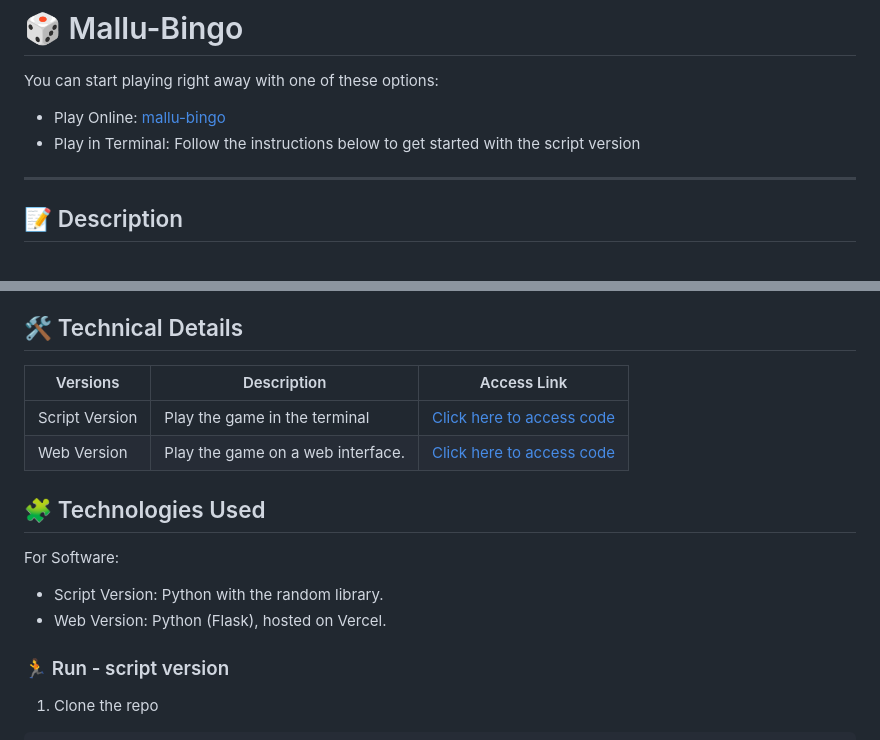
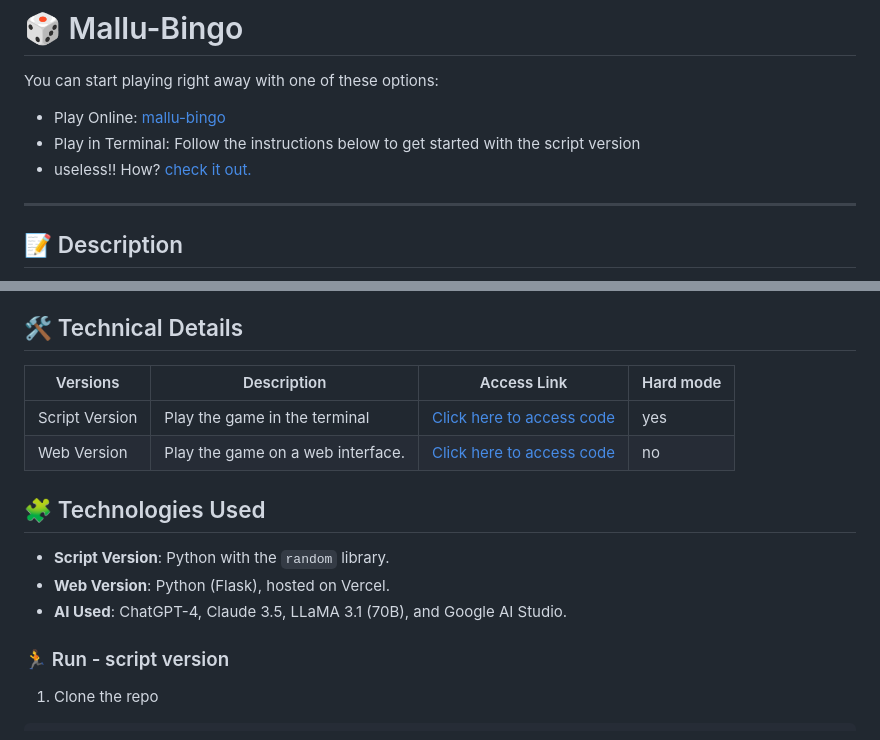
Before and after one commit to malik-l0l/mallu-bingo, a Markdown page: README.md, 2 parts joined by grey strips. GitHub-like rendering.

```diff
--- a/README.md
+++ b/README.md
@@ -6,6 +6,8 @@ You can start playing right away with one of these options:
 
 - Play Online: [mallu-bingo](https://mallu-bingo.vercel.app)
 - Play in Terminal: Follow the instructions below to get started with the script version
+- useless!! How? [check it out.](#why-call-it-useless)
+
 ---
 
 ## 📝 Description
@@ -64,17 +134,17 @@ Are you ready for a true challenge? In Hard Mode, the computer is a formidable o
 ## 🛠️ Technical Details
 
-| Versions       | Description                                          | Access Link                        |
-|----------------|------------------------------------------------------|------------------------------------|
-| Script Version  | Play the game in the terminal | [Click here to access code](https://github.com/malik-l0l/mallu-bingo/tree/main/%23script-only)   |
-| Web Version     | Play the game on a web interface.                     | [Click here to access code](https://github.com/malik-l0l/mallu-bingo)                   |
+| Versions       | Description                                          | Access Link                        | Hard mode |
+|----------------|------------------------------------------------------|------------------------------------|--------------|
+| Script Version  | Play the game in the terminal | [Click here to access code](https://github.com/malik-l0l/mallu-bingo/tree/main/%23script-only)   | yes |
+| Web Version     | Play the game on a web interface.                     | [Click here to access code](https://github.com/malik-l0l/mallu-bingo)      |no |             |
 
 
 
 ## 🧩 Technologies Used
-For Software:
 
-- Script Version: Python with the random library.
-- Web Version: Python (Flask), hosted on Vercel.
+- **Script Version**: Python with the `random` library.
+- **Web Version**: Python (Flask), hosted on Vercel.
+- **AI Used**: ChatGPT-4, Claude 3.5, LLaMA 3.1 (70B), and Google AI Studio.
 
 
 ### 🏃 Run - script version
```
Also changed, not shown: other parts of README.md (+68 -0 lines).
